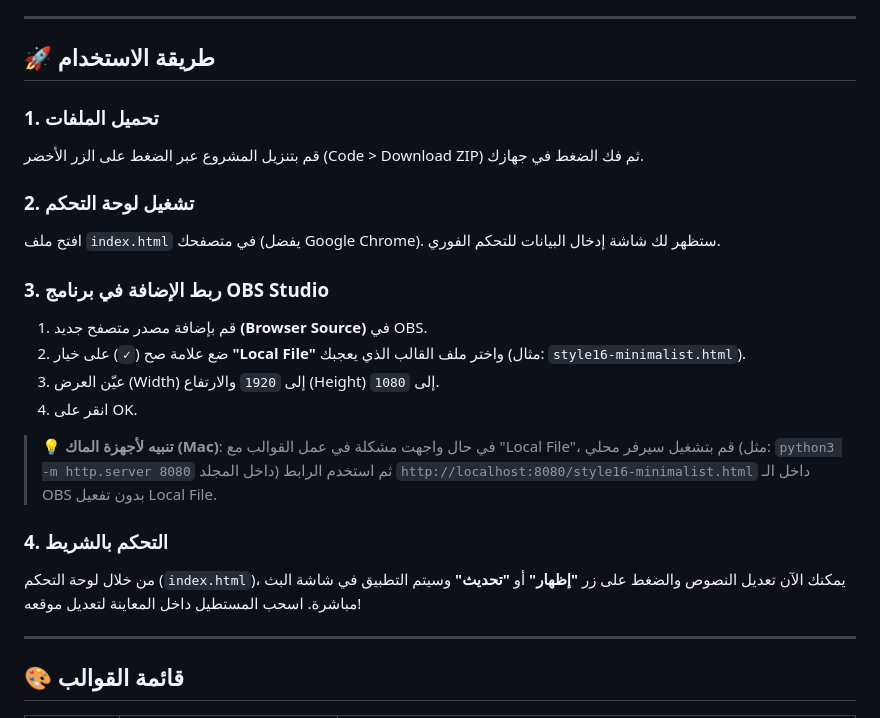
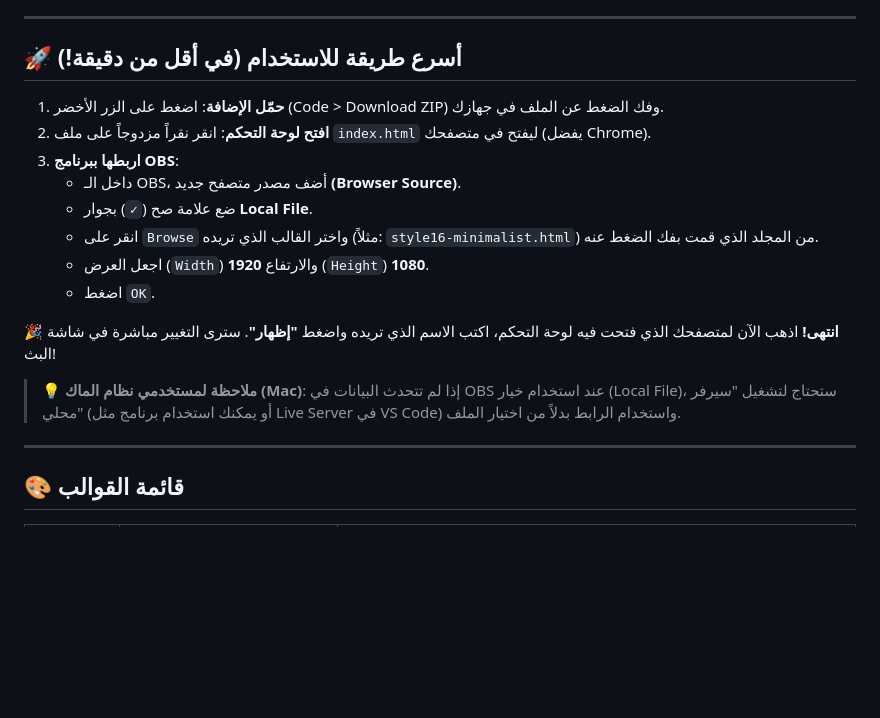
Before and after one commit to alhamodi/animated-lower-thirds, a Markdown page: README.md, the part around the change. Drawn GitHub-style; blank space fills up the shorter version.

Commit message:
docs: Add ultra-fast 1-minute setup guide

```diff
--- a/README.md
+++ b/README.md
@@ -15,25 +15,20 @@
 
 ---
 
-## 🚀 طريقة الاستخدام
+## 🚀 أسرع طريقة للاستخدام (في أقل من دقيقة!)
 
-### 1. تحميل الملفات
-قم بتنزيل المشروع عبر الضغط على الزر الأخضر (Code > Download ZIP) ثم فك الضغط في جهازك.
+1. **حمّل الإضافة**: اضغط على الزر الأخضر (Code > Download ZIP) وفك الضغط عن الملف في جهازك.
+2. **افتح لوحة التحكم**: انقر نقراً مزدوجاً على ملف `index.html` ليفتح في متصفحك (يفضل Chrome).
+3. **اربطها ببرنامج OBS**:
+   - داخل الـ OBS، أضف مصدر متصفح جديد **(Browser Source)**.
+   - ضع علامة صح (`✓`) بجوار **Local File**.
+   - انقر على `Browse` واختر القالب الذي تريده (مثلاً: `style16-minimalist.html`) من المجلد الذي قمت بفك الضغط عنه.
+   - اجعل العرض (`Width`) **1920** والارتفاع (`Height`) **1080**.
+   - اضغط `OK`.
 
-### 2. تشغيل لوحة التحكم
-افتح ملف `index.html` في متصفحك (يفضل Google Chrome).
-ستظهر لك شاشة إدخال البيانات للتحكم الفوري.
+🎉 **انتهى!** اذهب الآن لمتصفحك الذي فتحت فيه لوحة التحكم، اكتب الاسم الذي تريده واضغط **"إظهار"**. سترى التغيير مباشرة في شاشة البث!
 
-### 3. ربط الإضافة في برنامج OBS Studio
-1. قم بإضافة مصدر متصفح جديد **(Browser Source)** في OBS.
-2. ضع علامة صح (`✓`) على خيار **"Local File"** واختر ملف القالب الذي يعجبك (مثال: `style16-minimalist.html`).
-3. عيّن العرض (Width) إلى `1920` والارتفاع (Height) إلى `1080`.
-4. انقر على OK.
-
-> **💡 تنبيه لأجهزة الماك (Mac)**: في حال واجهت مشكلة في عمل القوالب مع "Local File"، قم بتشغيل سيرفر محلي (مثل: `python3 -m http.server 8080` داخل المجلد) ثم استخدم الرابط `http://localhost:8080/style16-minimalist.html` داخل الـ OBS بدون تفعيل Local File.
-
-### 4. التحكم بالشريط
-من خلال لوحة التحكم (`index.html`)، يمكنك الآن تعديل النصوص والضغط على زر **"إظهار"** أو **"تحديث"** وسيتم التطبيق في شاشة البث مباشرة. اسحب المستطيل داخل المعاينة لتعديل موقعه!
+> **💡 ملاحظة لمستخدمي نظام الماك (Mac)**: إذا لم تتحدث البيانات في OBS عند استخدام خيار (Local File)، ستحتاج لتشغيل "سيرفر محلي" (أو يمكنك استخدام برنامج مثل Live Server في VS Code) واستخدام الرابط بدلاً من اختيار الملف.
 
 ---
 
```
